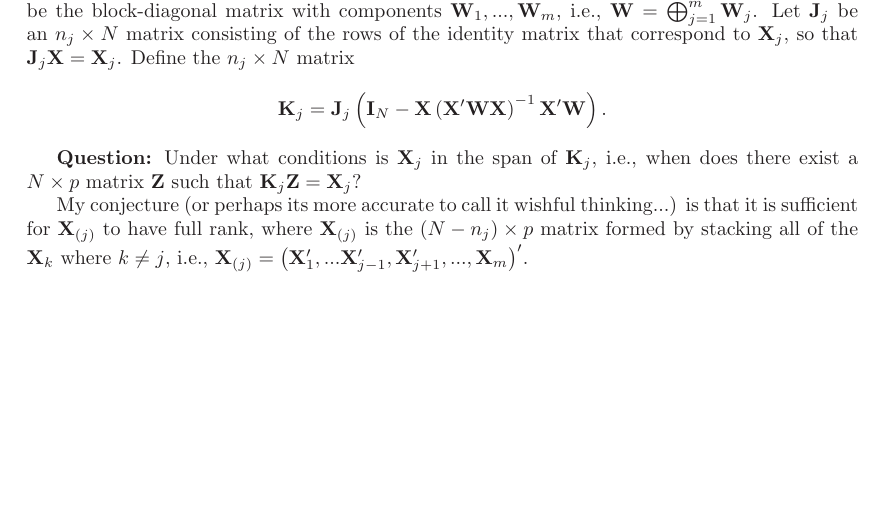
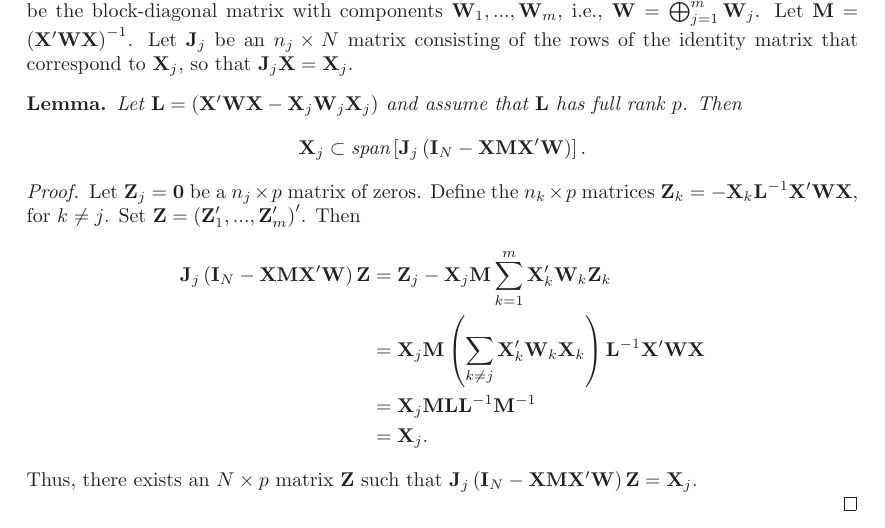
Before and after one commit to jepusto/clubSandwich, a LaTeX document (paper_ClusterRobustTesting/Generalized-inverse-note-short.tex): part of the page, cut so that both start at the same text, the shorter picture padded with empty space. Compiled offline with LaTeX, dvips and Ghostscript.

Commit message:
Proof for span lemma.

```diff
--- a/paper_ClusterRobustTesting/Generalized-inverse-note-short.tex
+++ b/paper_ClusterRobustTesting/Generalized-inverse-note-short.tex
@@ -49,6 +49,7 @@
 
 \usepackage{alltt}
 \usepackage{amsmath}
+\usepackage{amsthm}
 \usepackage{graphicx,psfrag,epsf}
 \usepackage{enumerate}
 
@@ -65,11 +68,22 @@
 \def\spacingset#1{\renewcommand{\baselinestretch}%
 {#1}\small\normalsize} \spacingset{1}
 
-Consider the matrices $\bm{X}_1,...,\bm{X}_m$, where $\bm{X}_j$ is an $n_j \times p$ matrix of rank $q_j$. Let $\bm{X} = \left(\bm{X}_1', \bm{X}_2',...,\bm{X}_m'\right)'$ and assume that $\bm{X}$ has full column rank $p$. Denote $N = \sum_{j=1}^m n_j$. Let $\bm{W}_1,...,\bm{W}_m$ be symmetric matrices of full rank, with $\bm{W}_j$ having dimension $n_j \times n_j$. Let $\bm{W}$ be the block-diagonal matrix with components $\bm{W}_1,...,\bm{W}_m$, i.e., $\bm{W}  = \bigoplus_{j=1}^m \bm{W}_j$. Let $\bm{J}_j$ be an $n_j \times N$ matrix consisting of the rows of the identity matrix that correspond to $\bm{X}_j$, so that $\bm{J}_j\bm{X} = \bm{X}_j$. Define the $n_j \times N$ matrix \[
-\bm{K}_j = \bm{J}_j \left(\bm{I}_N - \bm{X}\left(\bm{X}'\bm{W}\bm{X}\right)^{-1}\bm{X}'\bm{W}\right). \]
+Consider the matrices $\bm{X}_1,...,\bm{X}_m$, where $\bm{X}_j$ is an $n_j \times p$ matrix of rank $q_j$. Let $\bm{X} = \left(\bm{X}_1', \bm{X}_2',...,\bm{X}_m'\right)'$ and assume that $\bm{X}$ has full column rank $p$. Denote $N = \sum_{j=1}^m n_j$. Let $\bm{W}_1,...,\bm{W}_m$ be symmetric matrices of full rank, with $\bm{W}_j$ having dimension $n_j \times n_j$. Let $\bm{W}$ be the block-diagonal matrix with components $\bm{W}_1,...,\bm{W}_m$, i.e., $\bm{W}  = \bigoplus_{j=1}^m \bm{W}_j$. Let $\bm{M} = \left(\bm{X}'\bm{W}\bm{X}\right)^{-1}$. Let $\bm{J}_j$ be an $n_j \times N$ matrix consisting of the rows of the identity matrix that correspond to $\bm{X}_j$, so that $\bm{J}_j\bm{X} = \bm{X}_j$.
 
-\textbf{Question:} Under what conditions is $\bm{X}_j$ in the span of $\bm{K}_j$, i.e., when does there exist a $N \times p$ matrix $\bm{Z}$ such that $\bm{K}_j \bm{Z} = \bm{X}_j$?
+\begin{lem}
+Let $\bm{L} = \left(\bm{X}'\bm{W}\bm{X} - \bm{X}_j \bm{W}_j \bm{X}_j\right)$ and assume that $\bm{L}$ has full rank $p$. Then \[
+\bm{X}_j \subset \text{span}\left[\bm{J}_j \left(\bm{I}_N - \bm{X}\bm{M}\bm{X}'\bm{W}\right)\right].\]
+\end{lem}
 
-My conjecture (or perhaps its more accurate to call it wishful thinking...) is that it is sufficient for $\bm{X}_{(j)}$ to have full rank, where $\bm{X}_{(j)}$ is the $\left(N - n_j\right) \times p$ matrix formed by stacking all of the $\bm{X}_k$ where $k \neq j$, i.e., $\bm{X}_{(j)} = \left(\bm{X}_1',...\bm{X}_{j-1}',\bm{X}_{j+1}',...,\bm{X}_m\right)'$.
+\begin{proof}
+Let $\bm{Z}_j = \bm{0}$ be a $n_j \times p$ matrix of zeros. Define the $n_k \times p$ matrices $\bm{Z}_k = - \bm{X}_k \bm{L}^{-1}\bm{X}'\bm{W}\bm{X}$, for $k \neq j$. Set $\bm{Z} = \left(\bm{Z}_1',...,\bm{Z}_m'\right)'$. Then
+\begin{align*}
+\bm{J}_j\left(\bm{I}_N - \bm{X}\bm{M}\bm{X}'\bm{W}\right) \bm{Z} &= \bm{Z}_j - \bm{X}_j\bm{M}\sum_{k=1}^m \bm{X}_k'\bm{W}_k\bm{Z}_k \\
+&= \bm{X}_j \bm{M} \left(\sum_{k \neq j} \bm{X}_k'\bm{W}_k \bm{X}_k\right) \bm{L}^{-1}\bm{X}'\bm{W}\bm{X} \\
+&= \bm{X}_j \bm{M} \bm{L} \bm{L}^{-1} \bm{M}^{-1} \\
+&= \bm{X}_j.
+\end{align*}
+Thus, there exists an $N \times p$ matrix $\bm{Z}$ such that $\bm{J}_j \left(\bm{I}_N - \bm{X}\bm{M}\bm{X}'\bm{W}\right)\bm{Z} = \bm{X}_j$.
 
+\end{proof}
 \end{document}
```
Also changed, not shown: paper_ClusterRobustTesting/Generalized-inverse-note-short-concordance.tex (+1 -1 lines), paper_ClusterRobustTesting/Generalized-inverse-note-short.pdf, paper_ClusterRobustTesting/Generalized-inverse-note-short.tex (2 more changed lines), 3 other files.
